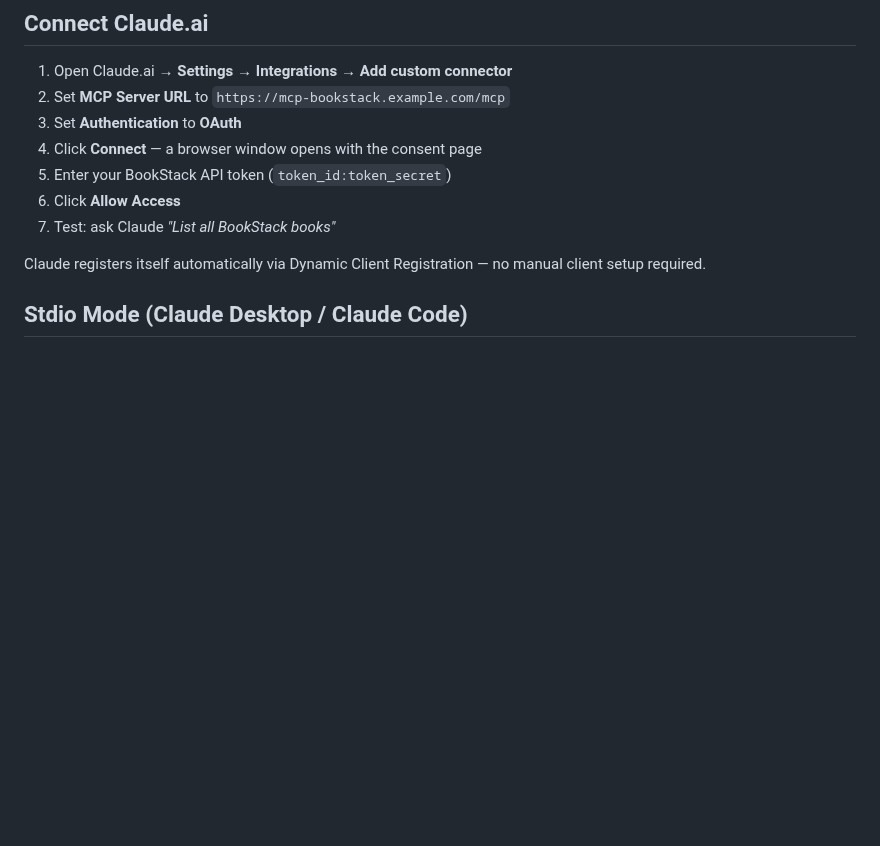
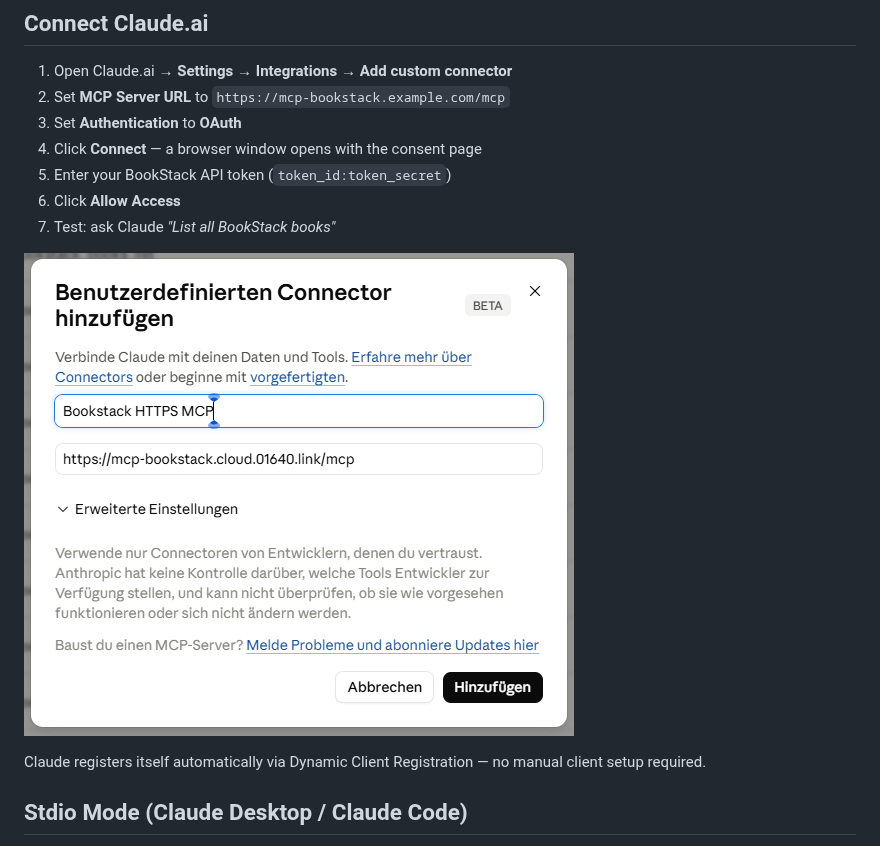
Before and after one commit to pnocera/bookstack-mcp-server, a Markdown page: README.md, the part around the change. Drawn GitHub-style; pictures changed too: docs/assets/claude-desktop-connect.png (added); blank space fills up the shorter version.

Commit message:
docs: add Claude Desktop screenshot to Connect Claude.ai section

```diff
--- a/README.md
+++ b/README.md
@@ -123,6 +123,8 @@ docker logs bookstack-mcp -f
 5. Enter your BookStack API token (`token_id:token_secret`)
 6. Click **Allow Access**
 7. Test: ask Claude *"List all BookStack books"*
+
+![Claude Desktop — connecting to BookStack MCP](docs/assets/claude-desktop-connect.png)
 
 Claude registers itself automatically via Dynamic Client Registration — no manual client setup required.
 
```
